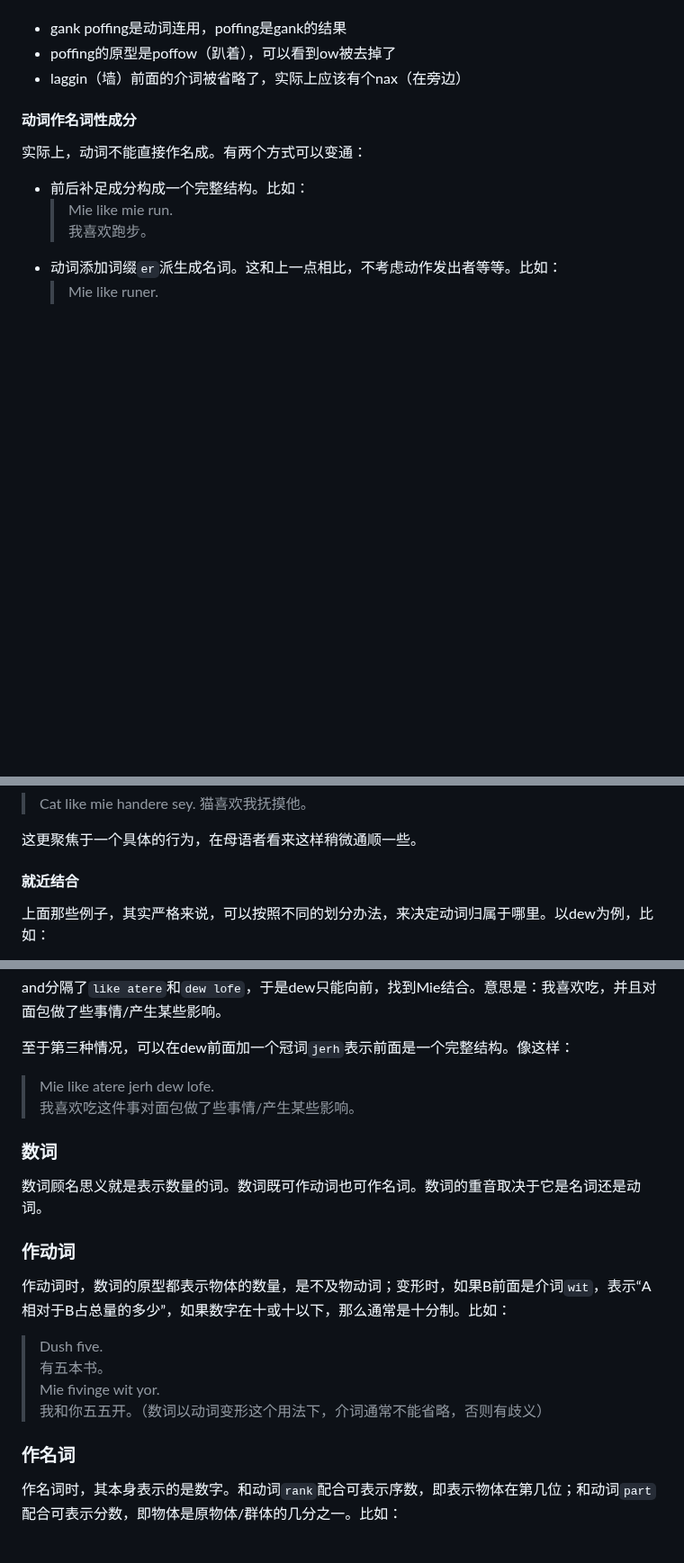
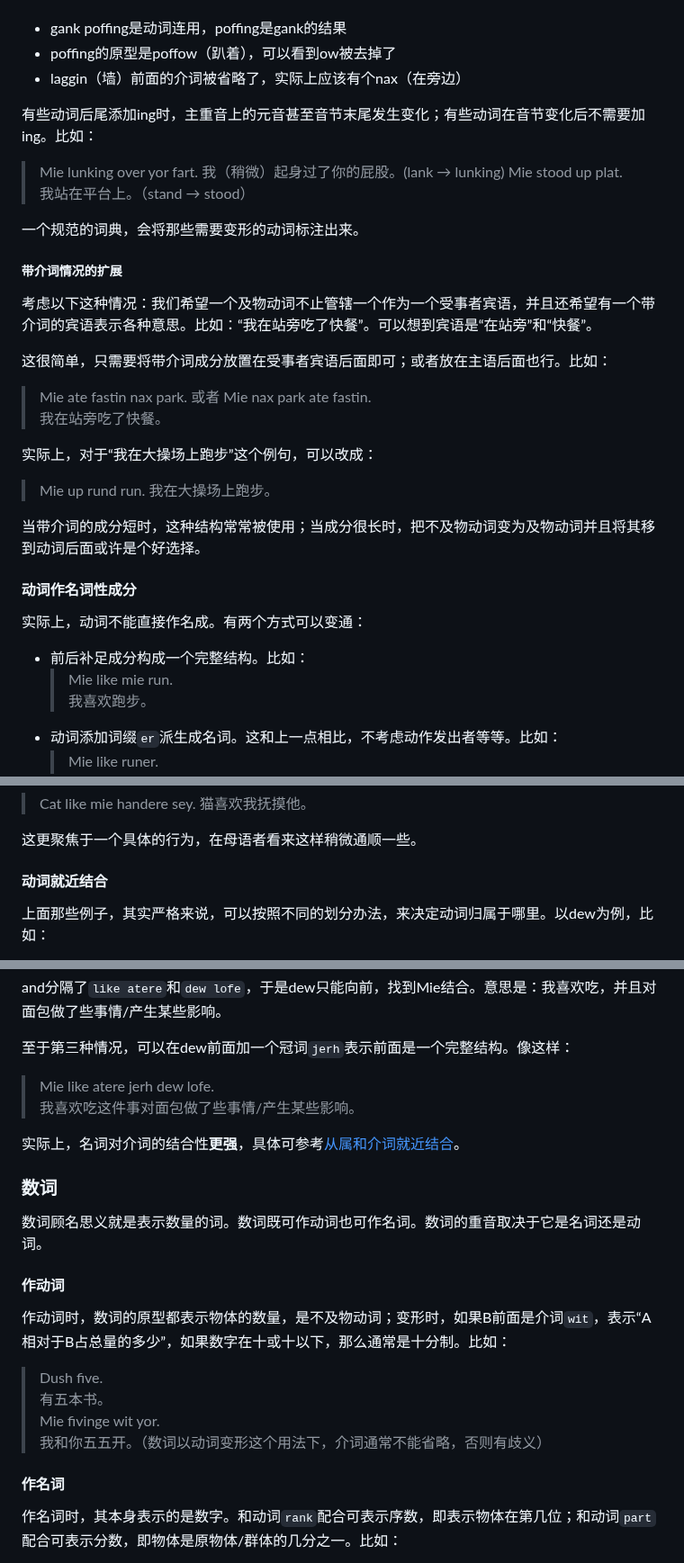
Before and after one commit to MobDollogeTwinch/MobDollogeTwinch.github.io, a Markdown page: longoue_lang.md, 3 parts joined by grey strips. Shown at 90% size. Rendered like a GitHub page; blank space fills up the shorter version.

```diff
--- a/longoue_lang.md
+++ b/longoue_lang.md
@@ -812,6 +818,31 @@ run（跑）加上了后缀`ing`变成了及物动词；宾语是up rund（动
 - gank poffing是动词连用，poffing是gank的结果
 - poffing的原型是poffow（趴着），可以看到ow被去掉了
 - laggin（墙）前面的介词被省略了，实际上应该有个nax（在旁边）
+
+有些动词后尾添加ing时，主重音上的元音甚至音节末尾发生变化；有些动词在音节变化后不需要加ing。比如：
+
+> Mie lunking over yor fart.
+我（稍微）起身过了你的屁股。(lank → lunking)
+Mie stood up plat.\
+我站在平台上。（stand → stood）
+
+一个规范的词典，会将那些需要变形的动词标注出来。
+
+##### 带介词情况的扩展
+
+考虑以下这种情况：我们希望一个及物动词不止管辖一个作为一个受事者宾语，并且还希望有一个带介词的宾语表示各种意思。比如：“我在站旁吃了快餐”。可以想到宾语是“在站旁”和“快餐”。
+
+这很简单，只需要将带介词成分放置在受事者宾语后面即可；或者放在主语后面也行。比如：
+
+> Mie ate fastin nax park. 或者 Mie nax park ate fastin.\
+我在站旁吃了快餐。
+
+实际上，对于“我在大操场上跑步”这个例句，可以改成：
+
+> Mie up rund run.
+我在大操场上跑步。
+
+当带介词的成分短时，这种结构常常被使用；当成分很长时，把不及物动词变为及物动词并且将其移到动词后面或许是个好选择。
 
 #### 动词作名词性成分
 
@@ -846,7 +877,7 @@ Cat like handere got mie.\
 
 这更聚焦于一个具体的行为，在母语者看来这样稍微通顺一些。
 
-#### 就近结合
+#### 动词就近结合
 
 上面那些例子，其实严格来说，可以按照不同的划分办法，来决定动词归属于哪里。以dew为例，比如：
 
@@ -869,11 +900,13 @@ and分隔了`like atere`和`dew lofe`，于是dew只能向前，找到Mie结合
 > Mie like atere jerh dew lofe.\
 我喜欢吃这件事对面包做了些事情/产生某些影响。
 
+实际上，名词对介词的结合性**更强**，具体可参考[从属和介词就近结合](#从属和介词就近结合)。
+
 ### 数词
 
 数词顾名思义就是表示数量的词。数词既可作动词也可作名词。数词的重音取决于它是名词还是动词。
 
-### 作动词
+#### 作动词
 
 作动词时，数词的原型都表示物体的数量，是不及物动词；变形时，如果B前面是介词`wit`，表示“A相对于B占总量的多少”，如果数字在十或十以下，那么通常是十分制。比如：
 
@@ -882,7 +915,7 @@ and分隔了`like atere`和`dew lofe`，于是dew只能向前，找到Mie结合
 Mie fivinge wit yor.\
 我和你五五开。（数词以动词变形这个用法下，介词通常不能省略，否则有歧义）
 
-### 作名词
+#### 作名词
 
 作名词时，其本身表示的是数字。和动词`rank`配合可表示序数，即表示物体在第几位；和动词`part`配合可表示分数，即物体是原物体/群体的几分之一。比如：
 
```
Also changed, not shown: other parts of longoue_lang.md (+47 -6 lines).
